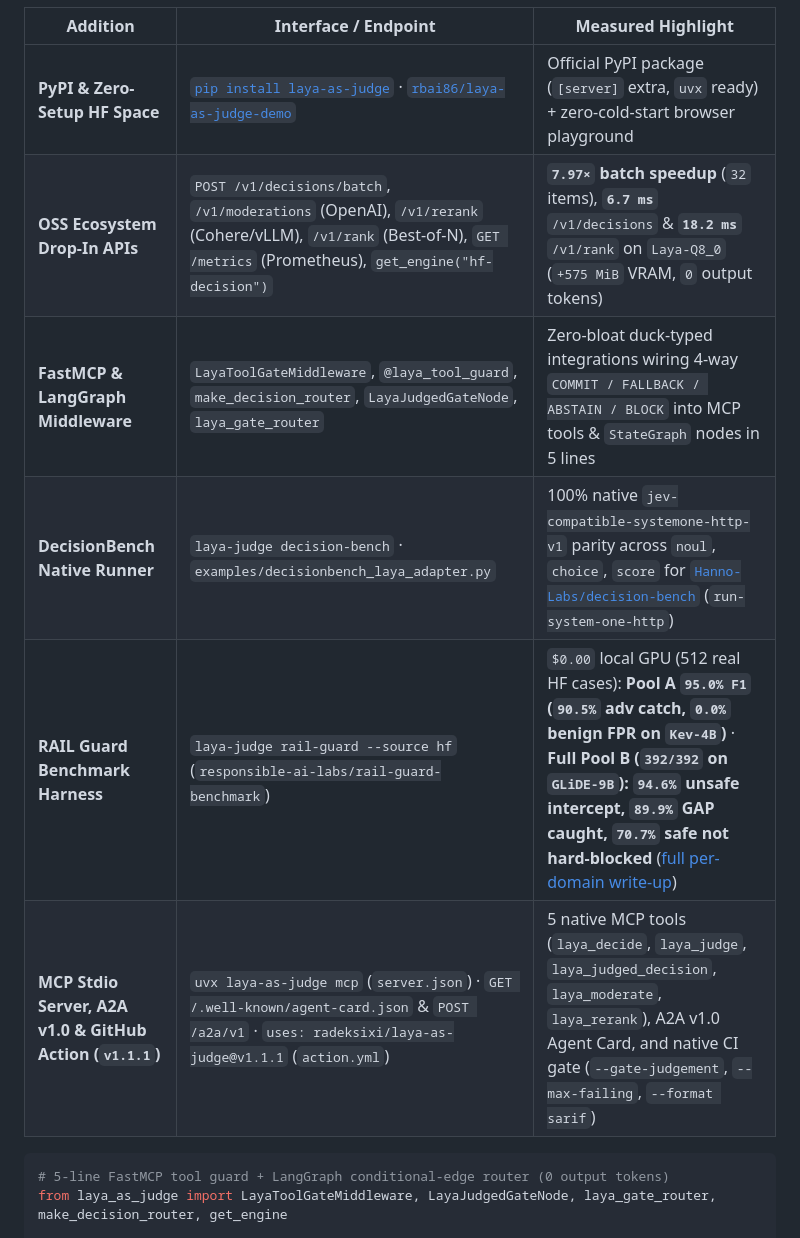
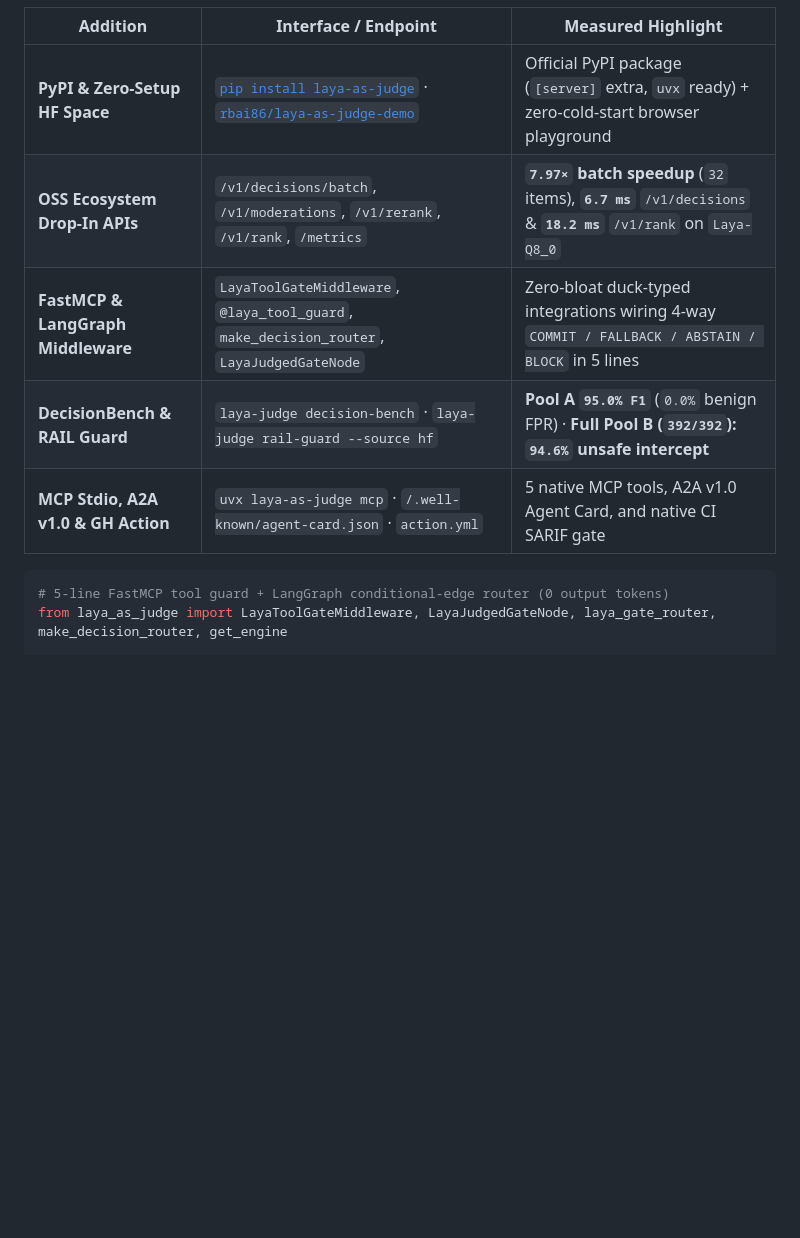
Before and after one commit to radeksixi/laya-as-judge, a Markdown page: README.md, the part around one of its changes. Rendered like a GitHub page; folded sections open; blank space fills up the shorter version.

````diff
--- a/README.md
+++ b/README.md
@@ -61,11 +52,10 @@ sixi-scanner diff baseline.json after.json
 | Addition | Interface / Endpoint | Measured Highlight |
 |---|---|---|
 | **PyPI & Zero-Setup HF Space** | [`pip install laya-as-judge`](https://pypi.org/project/laya-as-judge/) · [`rbai86/laya-as-judge-demo`](https://huggingface.co/spaces/rbai86/laya-as-judge-demo) | Official PyPI package (`[server]` extra, `uvx` ready) + zero-cold-start browser playground |
-| **OSS Ecosystem Drop-In APIs** | `POST /v1/decisions/batch`, `/v1/moderations` (OpenAI), `/v1/rerank` (Cohere/vLLM), `/v1/rank` (Best-of-N), `GET /metrics` (Prometheus), `get_engine("hf-decision")` | **`7.97×` batch speedup** (`32` items), **`6.7 ms`** `/v1/decisions` & **`18.2 ms`** `/v1/rank` on `Laya-Q8_0` (`+575 MiB` VRAM, `0` output tokens) |
-| **FastMCP & LangGraph Middleware** | `LayaToolGateMiddleware`, `@laya_tool_guard`, `make_decision_router`, `LayaJudgedGateNode`, `laya_gate_router` | Zero-bloat duck-typed integrations wiring 4-way `COMMIT / FALLBACK / ABSTAIN / BLOCK` into MCP tools & `StateGraph` nodes in 5 lines |
-| **DecisionBench Native Runner** | `laya-judge decision-bench` · `examples/decisionbench_laya_adapter.py` | 100% native `jev-compatible-systemone-http-v1` parity across `noul`, `choice`, `score` for [`Hanno-Labs/decision-bench`](https://github.com/Hanno-Labs/decision-bench) (`run-system-one-http`) |
-| **RAIL Guard Benchmark Harness** | `laya-judge rail-guard --source hf` (`responsible-ai-labs/rail-guard-benchmark`) | `$0.00` local GPU (512 real HF cases): **Pool A `95.0% F1` (`90.5%` adv catch, `0.0%` benign FPR on `Kev-4B`)** · **Full Pool B (`392/392` on `GLiDE-9B`): `94.6%` unsafe intercept, `89.9%` GAP caught, `70.7%` safe not hard-blocked** ([full per-domain write-up](https://radeksixi.github.io/laya-as-judge-1-1-pypi-rail-guard-fastmcp-langgraph/)) |
-| **MCP Stdio Server, A2A v1.0 & GitHub Action (`v1.1.1`)** | `uvx laya-as-judge mcp` (`server.json`) · `GET /.well-known/agent-card.json` & `POST /a2a/v1` · `uses: radeksixi/laya-as-judge@v1.1.1` (`action.yml`) | 5 native MCP tools (`laya_decide`, `laya_judge`, `laya_judged_decision`, `laya_moderate`, `laya_rerank`), A2A v1.0 Agent Card, and native CI gate (`--gate-judgement`, `--max-failing`, `--format sarif`) |
+| **OSS Ecosystem Drop-In APIs** | `/v1/decisions/batch`, `/v1/moderations`, `/v1/rerank`, `/v1/rank`, `/metrics` | **`7.97×` batch speedup** (`32` items), **`6.7 ms`** `/v1/decisions` & **`18.2 ms`** `/v1/rank` on `Laya-Q8_0` |
+| **FastMCP & LangGraph Middleware** | `LayaToolGateMiddleware`, `@laya_tool_guard`, `make_decision_router`, `LayaJudgedGateNode` | Zero-bloat duck-typed integrations wiring 4-way `COMMIT / FALLBACK / ABSTAIN / BLOCK` in 5 lines |
+| **DecisionBench & RAIL Guard** | `laya-judge decision-bench` · `laya-judge rail-guard --source hf` | **Pool A `95.0% F1`** (`0.0%` benign FPR) · **Full Pool B (`392/392`): `94.6%` unsafe intercept** |
+| **MCP Stdio, A2A v1.0 & GH Action** | `uvx laya-as-judge mcp` · `/.well-known/agent-card.json` · `action.yml` | 5 native MCP tools, A2A v1.0 Agent Card, and native CI SARIF gate |
 
 ```python
 # 5-line FastMCP tool guard + LangGraph conditional-edge router (0 output tokens)
````
Also changed, not shown: other parts of README.md (+34 -45 lines), assets/sixi-closed-loop-offering-dark.png.
